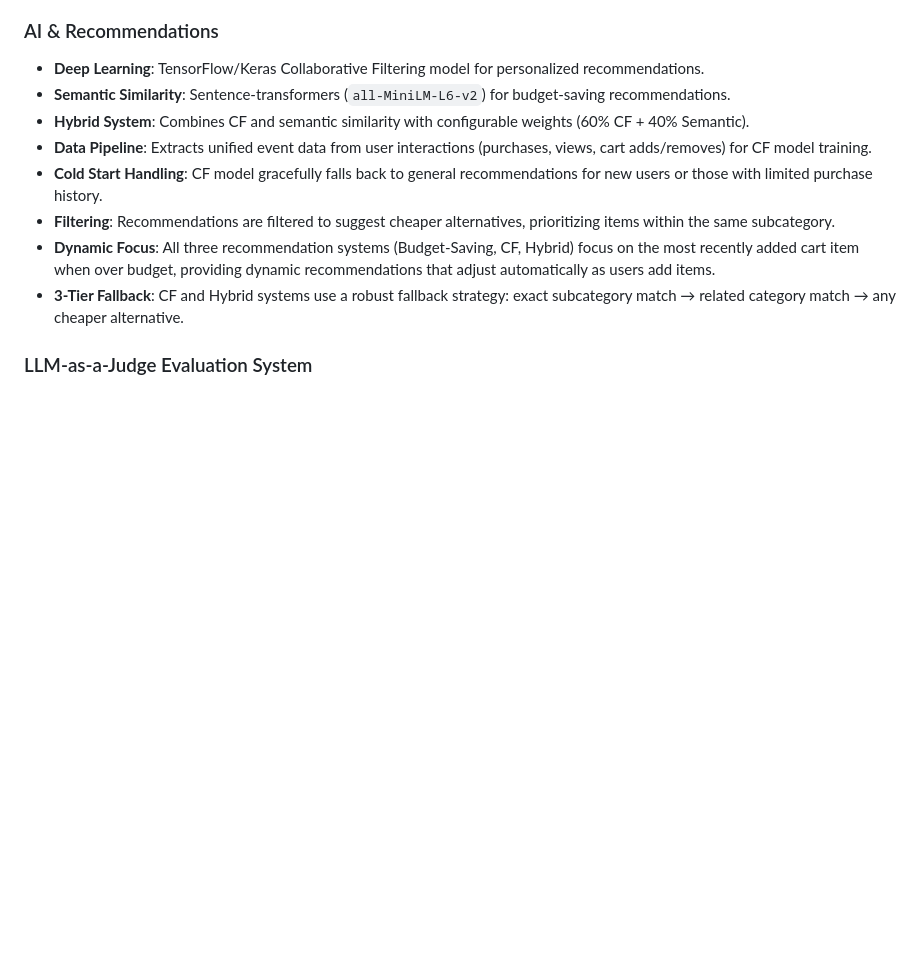
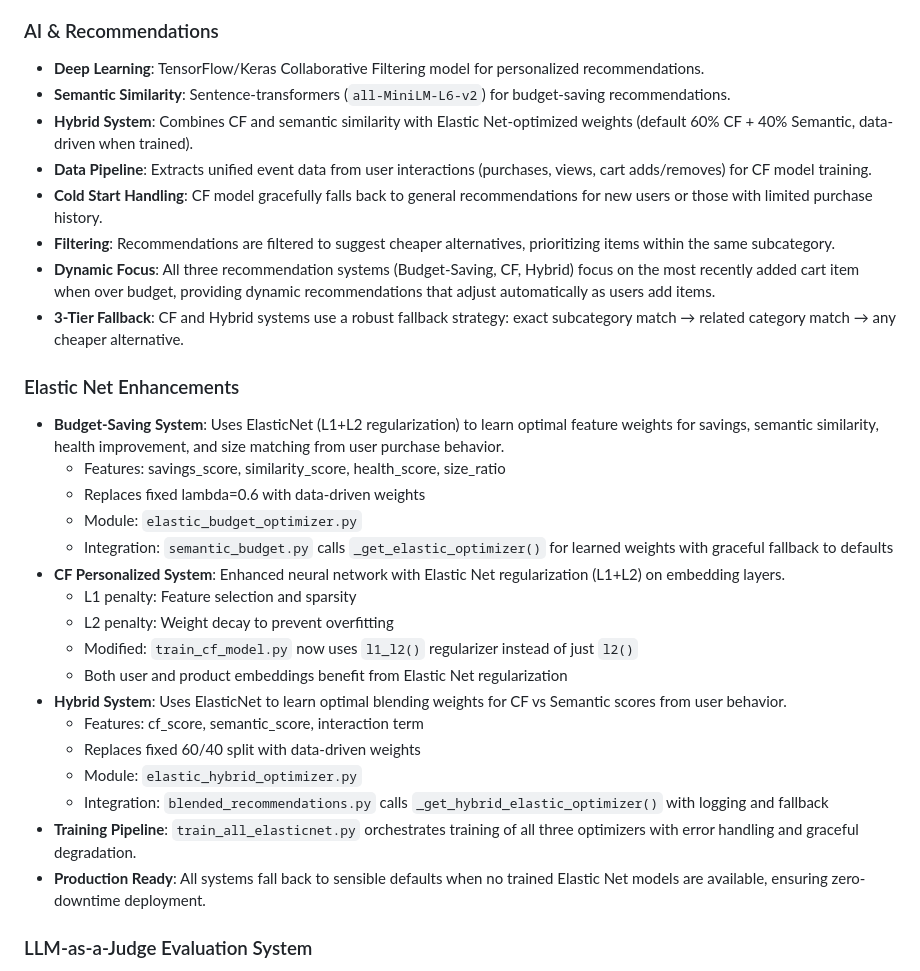
Before and after one commit to endruchiu/ai-super-market, a Markdown page: replit.md, the part around the change. Rendered like a GitHub page; blank space fills up the shorter version.

Commit message:
Improve recommendation systems with data-driven optimization
Enhance recommendation algorithms by integrating Elastic Net regularization and data-driven weight optimization for budget-saving, collaborative filtering, and hybrid systems, with LLM-based evaluation.

Replit-Commit-Author: Agent
Replit-Commit-Session-Id: d7b4333a-acca-4694-9a40-221e2849bb26
Replit-Commit-Checkpoint-Type: full_checkpoint
Replit-Commit-Screenshot-Url: https://storage.googleapis.com/screenshot-production-us-central1/8cb6f115-3b82-4b1b-8c06-a2c76f9d89b3/d7b4333a-acca-4694-9a40-221e2849bb26/zmNgHFr

```diff
--- a/replit.md
+++ b/replit.md
@@ -47,12 +47,31 @@ Preferred communication style: Simple, everyday language.
 ### AI & Recommendations
 - **Deep Learning**: TensorFlow/Keras Collaborative Filtering model for personalized recommendations.
 - **Semantic Similarity**: Sentence-transformers (`all-MiniLM-L6-v2`) for budget-saving recommendations.
-- **Hybrid System**: Combines CF and semantic similarity with configurable weights (60% CF + 40% Semantic).
+- **Hybrid System**: Combines CF and semantic similarity with Elastic Net-optimized weights (default 60% CF + 40% Semantic, data-driven when trained).
 - **Data Pipeline**: Extracts unified event data from user interactions (purchases, views, cart adds/removes) for CF model training.
 - **Cold Start Handling**: CF model gracefully falls back to general recommendations for new users or those with limited purchase history.
 - **Filtering**: Recommendations are filtered to suggest cheaper alternatives, prioritizing items within the same subcategory.
 - **Dynamic Focus**: All three recommendation systems (Budget-Saving, CF, Hybrid) focus on the most recently added cart item when over budget, providing dynamic recommendations that adjust automatically as users add items.
 - **3-Tier Fallback**: CF and Hybrid systems use a robust fallback strategy: exact subcategory match → related category match → any cheaper alternative.
+
+### Elastic Net Enhancements
+- **Budget-Saving System**: Uses ElasticNet (L1+L2 regularization) to learn optimal feature weights for savings, semantic similarity, health improvement, and size matching from user purchase behavior.
+  - Features: savings_score, similarity_score, health_score, size_ratio
+  - Replaces fixed lambda=0.6 with data-driven weights
+  - Module: `elastic_budget_optimizer.py`
+  - Integration: `semantic_budget.py` calls `_get_elastic_optimizer()` for learned weights with graceful fallback to defaults
+- **CF Personalized System**: Enhanced neural network with Elastic Net regularization (L1+L2) on embedding layers.
+  - L1 penalty: Feature selection and sparsity
+  - L2 penalty: Weight decay to prevent overfitting
+  - Modified: `train_cf_model.py` now uses `l1_l2()` regularizer instead of just `l2()`
+  - Both user and product embeddings benefit from Elastic Net regularization
+- **Hybrid System**: Uses ElasticNet to learn optimal blending weights for CF vs Semantic scores from user behavior.
+  - Features: cf_score, semantic_score, interaction term
+  - Replaces fixed 60/40 split with data-driven weights
+  - Module: `elastic_hybrid_optimizer.py`
+  - Integration: `blended_recommendations.py` calls `_get_hybrid_elastic_optimizer()` with logging and fallback
+- **Training Pipeline**: `train_all_elasticnet.py` orchestrates training of all three optimizers with error handling and graceful degradation.
+- **Production Ready**: All systems fall back to sensible defaults when no trained Elastic Net models are available, ensuring zero-downtime deployment.
 
 ### LLM-as-a-Judge Evaluation System
 - **Methodology**: EvidentlyAI approach for scientific comparison of recommendation systems.
```
